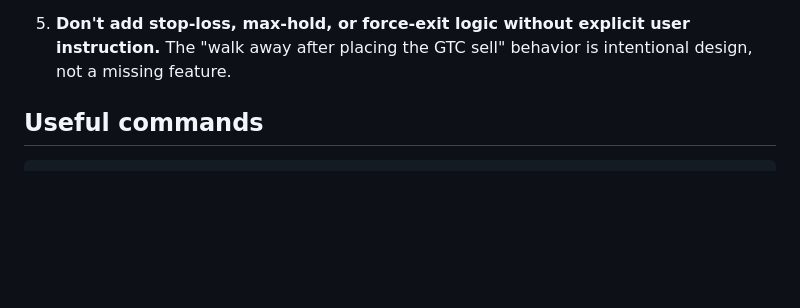
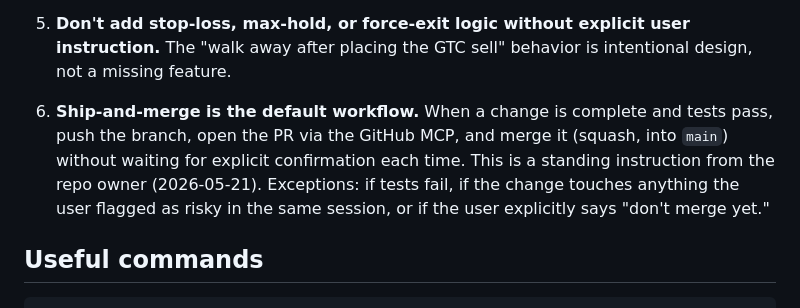
Before and after one commit to jonathanbbiles/Magic, a Markdown page: CLAUDE.md, the part around the change. GitHub-like rendering; blank space fills up the shorter version.

Commit message:
CLAUDE.md: ship-and-merge is the default workflow
Record the standing instruction (2026-05-21) so future sessions don't
re-ask whether to merge after every shipped change.

```diff
--- a/CLAUDE.md
+++ b/CLAUDE.md
@@ -26,6 +26,8 @@ The full strategy is documented in `README.md` (top level). Read it before makin
 4. **Don't re-introduce dead knobs as if they're real.** If you add documentation for a feature, the feature must actually be wired. The current backend has substantial doc-vs-code drift; do not make it worse.
 
 5. **Don't add stop-loss, max-hold, or force-exit logic without explicit user instruction.** The "walk away after placing the GTC sell" behavior is intentional design, not a missing feature.
+
+6. **Ship-and-merge is the default workflow.** When a change is complete and tests pass, push the branch, open the PR via the GitHub MCP, and merge it (squash, into `main`) without waiting for explicit confirmation each time. This is a standing instruction from the repo owner (2026-05-21). Exceptions: if tests fail, if the change touches anything the user flagged as risky in the same session, or if the user explicitly says "don't merge yet."
 
 ## Useful commands
 
```
